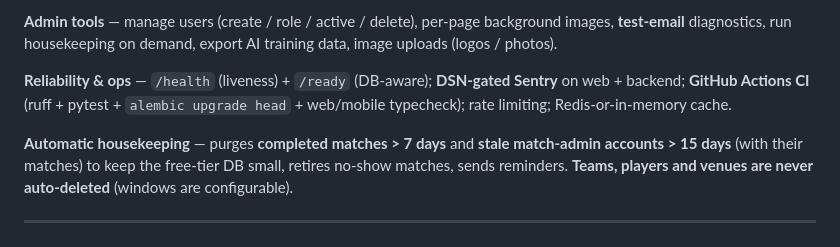
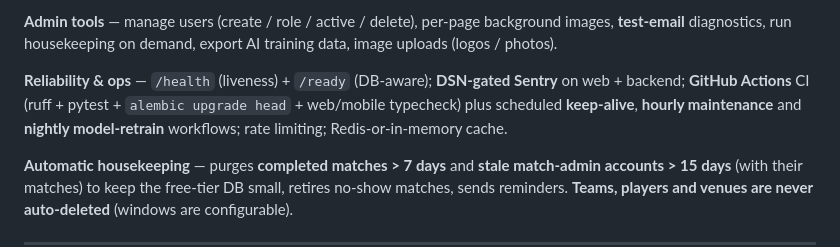
Before and after one commit to AmanKabra1/Cricket, a Markdown page: docs/OVERVIEW.md, the part around the change. Rendered like a GitHub page.

```diff
--- a/docs/OVERVIEW.md
+++ b/docs/OVERVIEW.md
@@ -79,8 +79,9 @@ background images, **test-email** diagnostics, run housekeeping on demand, expor
 training data, image uploads (logos / photos).
 
 **Reliability & ops** — `/health` (liveness) + `/ready` (DB-aware); **DSN-gated
-Sentry** on web + backend; **GitHub Actions CI** (ruff + pytest + `alembic upgrade
-head` + web/mobile typecheck); rate limiting; Redis-or-in-memory cache.
+Sentry** on web + backend; **GitHub Actions** CI (ruff + pytest + `alembic upgrade
+head` + web/mobile typecheck) plus scheduled **keep-alive**, **hourly maintenance**
+and **nightly model-retrain** workflows; rate limiting; Redis-or-in-memory cache.
 
 **Automatic housekeeping** — purges **completed matches > 7 days** and **stale
 match-admin accounts > 15 days** (with their matches) to keep the free-tier DB
```
Also changed, not shown: docs/DEPLOYMENT_AND_SCALING.md (+10 -1 lines).
